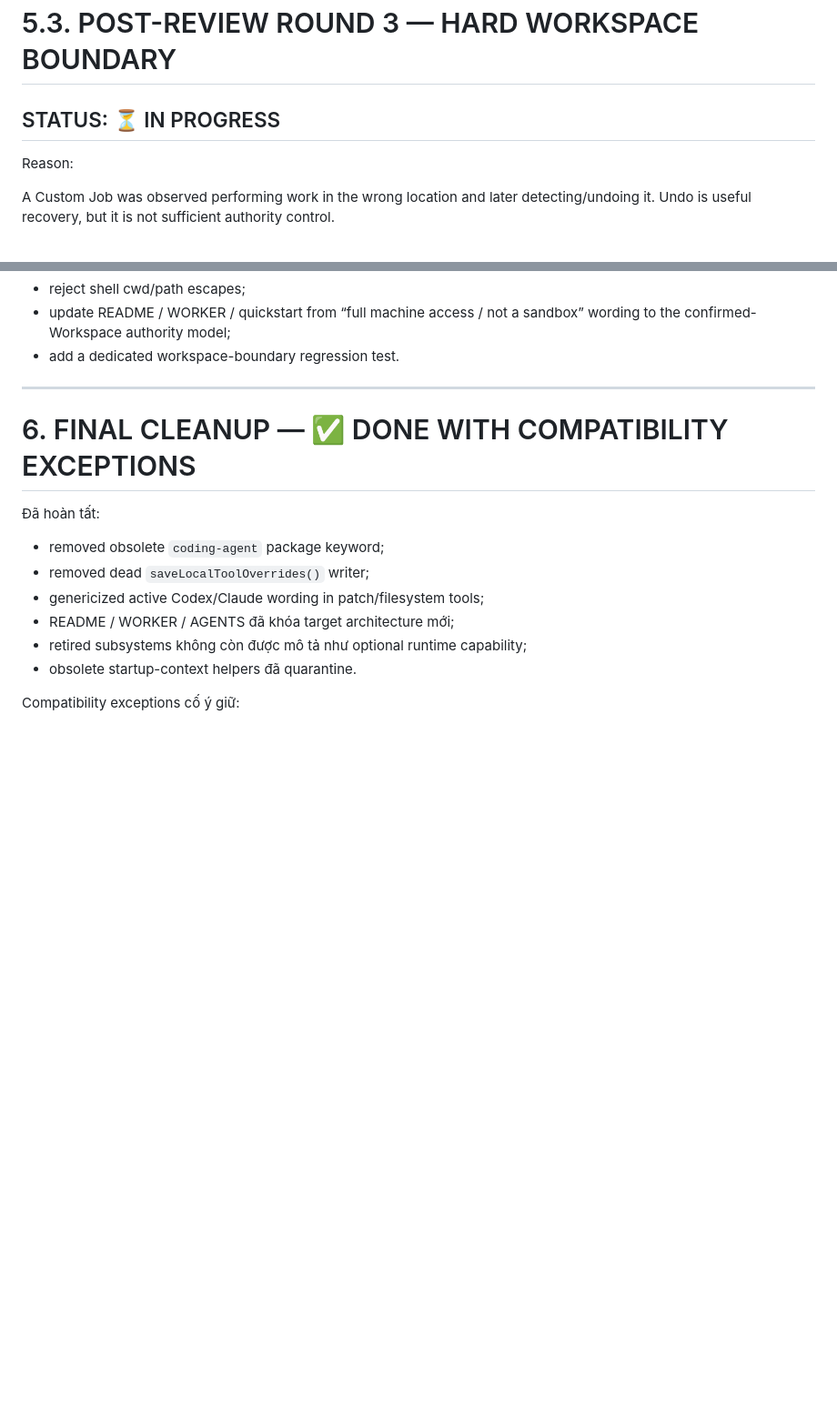
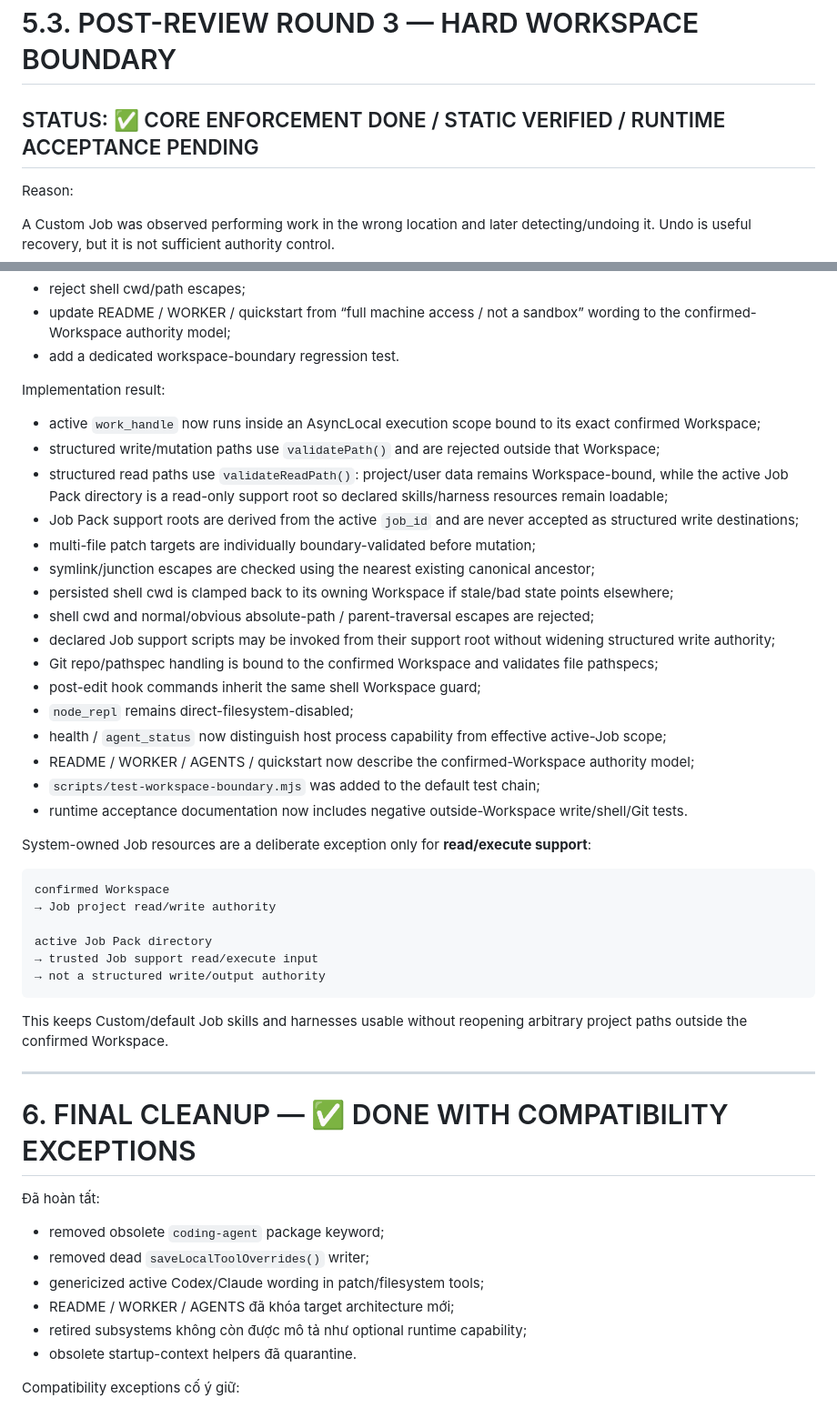
Before and after one commit to thebimhouseinfo-sudo/chatgpt-local-worker, a Markdown page: CLEANUP.md, 2 parts joined by grey strips. Shown at 91% size. GitHub-like rendering; blank space fills up the shorter version.

Commit message:
docs: complete post-review round 3 Workspace enforcement

````diff
--- a/CLEANUP.md
+++ b/CLEANUP.md
@@ -795,7 +795,7 @@ Latest GitHub Actions still fails before any test step with `steps=null`, so thi
 
 # 5.3. POST-REVIEW ROUND 3 — HARD WORKSPACE BOUNDARY
 
-## STATUS: ⏳ IN PROGRESS
+## STATUS: ✅ CORE ENFORCEMENT DONE / STATIC VERIFIED / RUNTIME ACCEPTANCE PENDING
 
 Reason:
 
@@ -847,6 +847,38 @@ Required corrections:
 - reject shell cwd/path escapes;
 - update README / WORKER / quickstart from “full machine access / not a sandbox” wording to the confirmed-Workspace authority model;
 - add a dedicated workspace-boundary regression test.
+
+Implementation result:
+
+- active `work_handle` now runs inside an AsyncLocal execution scope bound to its exact confirmed Workspace;
+- structured write/mutation paths use `validatePath()` and are rejected outside that Workspace;
+- structured read paths use `validateReadPath()`: project/user data remains Workspace-bound, while the active Job Pack directory is a read-only support root so declared skills/harness resources remain loadable;
+- Job Pack support roots are derived from the active `job_id` and are never accepted as structured write destinations;
+- multi-file patch targets are individually boundary-validated before mutation;
+- symlink/junction escapes are checked using the nearest existing canonical ancestor;
+- persisted shell cwd is clamped back to its owning Workspace if stale/bad state points elsewhere;
+- shell cwd and normal/obvious absolute-path / parent-traversal escapes are rejected;
+- declared Job support scripts may be invoked from their support root without widening structured write authority;
+- Git repo/pathspec handling is bound to the confirmed Workspace and validates file pathspecs;
+- post-edit hook commands inherit the same shell Workspace guard;
+- `node_repl` remains direct-filesystem-disabled;
+- health / `agent_status` now distinguish host process capability from effective active-Job scope;
+- README / WORKER / AGENTS / quickstart now describe the confirmed-Workspace authority model;
+- `scripts/test-workspace-boundary.mjs` was added to the default test chain;
+- runtime acceptance documentation now includes negative outside-Workspace write/shell/Git tests.
+
+System-owned Job resources are a deliberate exception only for **read/execute support**:
+
+```text
+confirmed Workspace
+→ Job project read/write authority
+
+active Job Pack directory
+→ trusted Job support read/execute input
+→ not a structured write/output authority
+```
+
+This keeps Custom/default Job skills and harnesses usable without reopening arbitrary project paths outside the confirmed Workspace.
 
 ---
 
````
